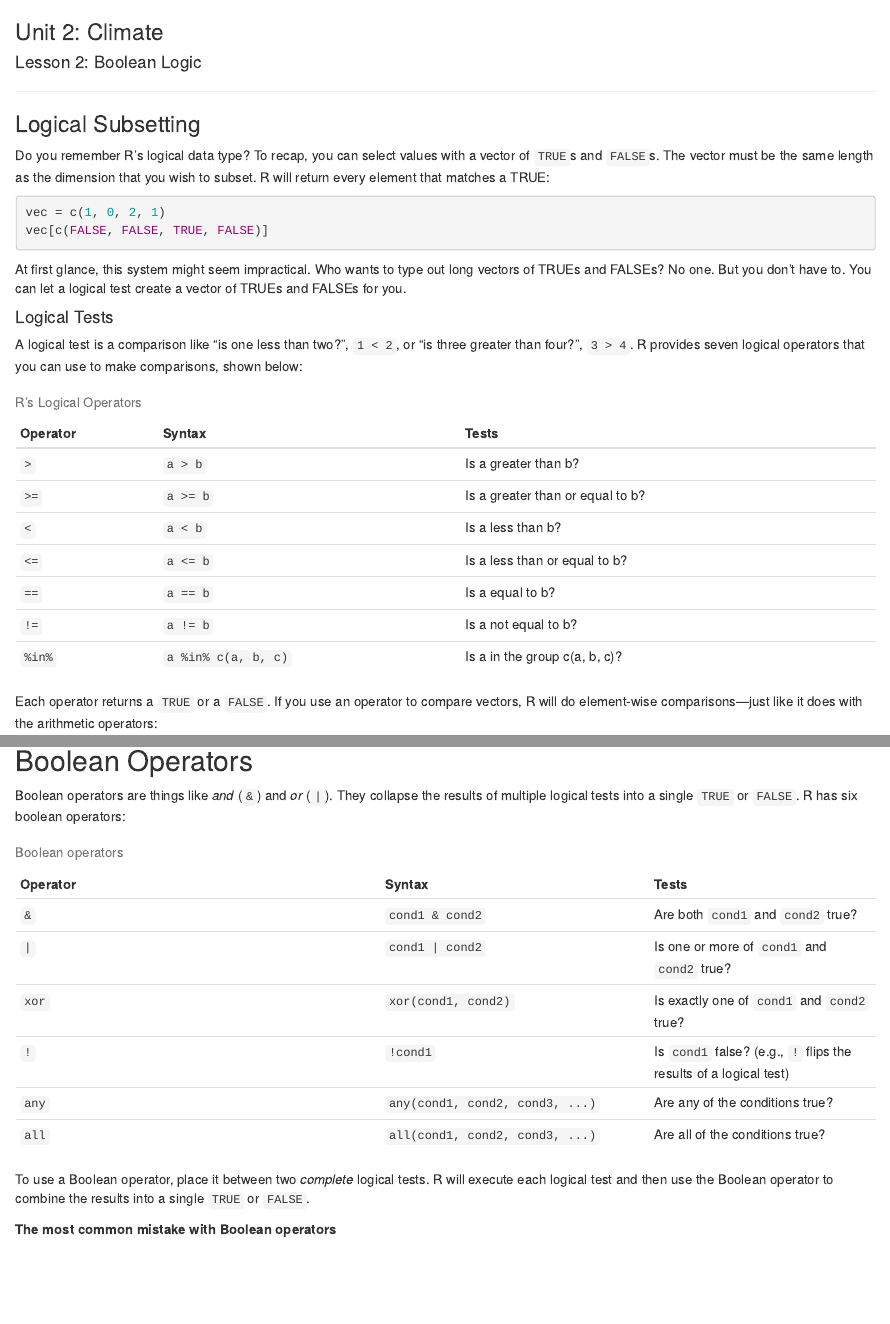
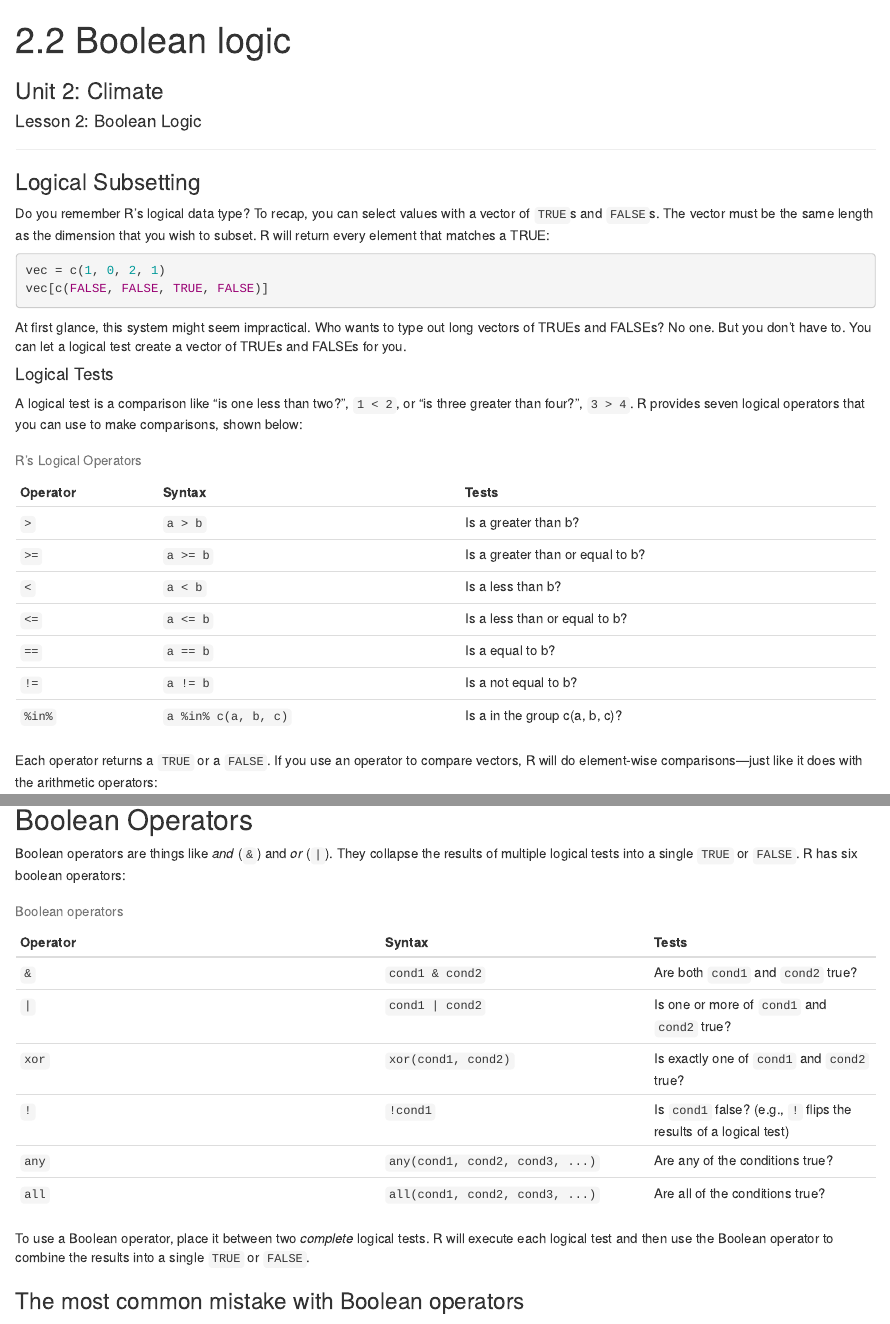
Before and after one commit to nsteichmann/unit_2_climate, an R Markdown document (2_boolean_logic_EMG.Rmd): the page in a window 1100 px wide, from its top, and a second part further down, joined at a grey line. Rendered offline with R 4.5, knitr and Pandoc, with nearby package versions; the code chunks are not run, so their results and figures are left out.

```diff
--- a/2_boolean_logic_EMG.Rmd
+++ b/2_boolean_logic_EMG.Rmd
@@ -1,4 +1,5 @@
 ---
+title: "2.2 Boolean logic"
 output: html_document
 ---
 
@@ -134,7 +135,7 @@
 
 To use a Boolean operator, place it between two _complete_ logical tests. R will execute each logical test and then use the Boolean operator to combine the results into a single `TRUE` or `FALSE`.
 
-**The most common mistake with Boolean operators**
+### The most common mistake with Boolean operators
 
 It is easy to forget to put a complete test on either side of a Boolean operator. In English, it is efficient to say "Is _x_ greater than two and less than nine?" But in R, you need to write the equivalent of "Is _x_ greater than two and _is x_ less than nine?".
 
```
Also changed, not shown: 2_boolean_logic_EMG.html (added), 2_boolean_logic_EMG.Rmd (2 more changed lines).
